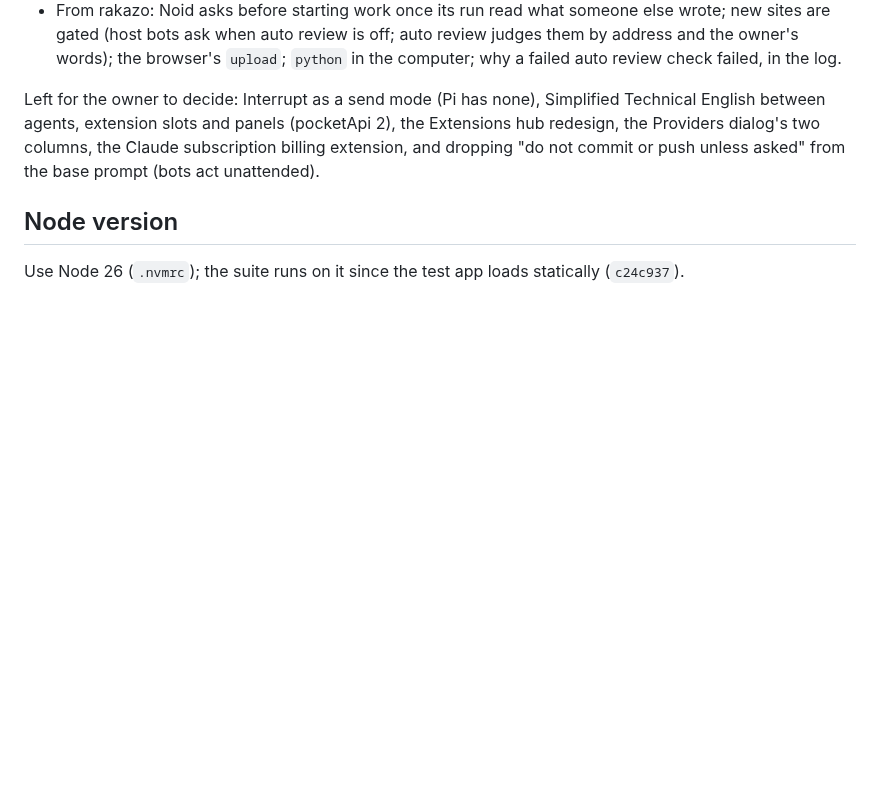
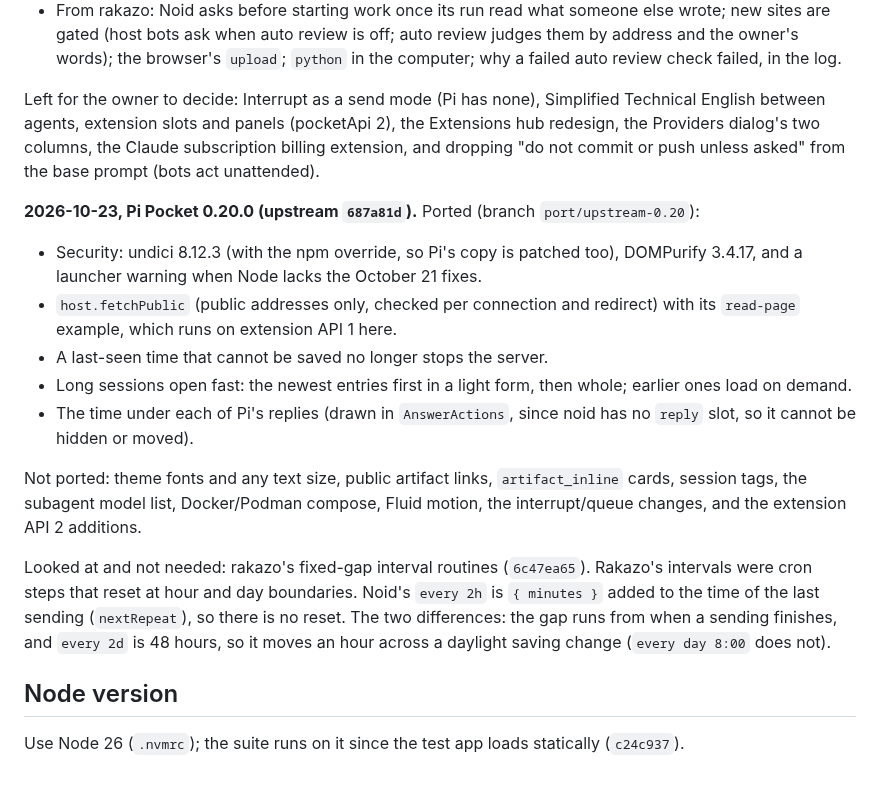
Before and after one commit to noid-one/noid-bot, a Markdown page: FORK.md, the part around the change. GitHub-like rendering; blank space fills up the shorter version.

Commit message:
FORK.md: the 0.20.0 sync
Co-Authored-By: Claude Sonnet 5.5 <noreply@anthropic.com>

```diff
--- a/FORK.md
+++ b/FORK.md
@@ -68,6 +68,18 @@ Ports from upstream are cherry-picked from a local remote (`git remote add pipoc
 
 Left for the owner to decide: Interrupt as a send mode (Pi has none), Simplified Technical English between agents, extension slots and panels (pocketApi 2), the Extensions hub redesign, the Providers dialog's two columns, the Claude subscription billing extension, and dropping "do not commit or push unless asked" from the base prompt (bots act unattended).
 
+**2026-10-23, Pi Pocket 0.20.0 (upstream `687a81d`).** Ported (branch `port/upstream-0.20`):
+
+- Security: undici 8.12.3 (with the npm override, so Pi's copy is patched too), DOMPurify 3.4.17, and a launcher warning when Node lacks the October 21 fixes.
+- `host.fetchPublic` (public addresses only, checked per connection and redirect) with its `read-page` example, which runs on extension API 1 here.
+- A last-seen time that cannot be saved no longer stops the server.
+- Long sessions open fast: the newest entries first in a light form, then whole; earlier ones load on demand.
+- The time under each of Pi's replies (drawn in `AnswerActions`, since noid has no `reply` slot, so it cannot be hidden or moved).
+
+Not ported: theme fonts and any text size, public artifact links, `artifact_inline` cards, session tags, the subagent model list, Docker/Podman compose, Fluid motion, the interrupt/queue changes, and the extension API 2 additions.
+
+Looked at and not needed: rakazo's fixed-gap interval routines (`6c47ea65`). Rakazo's intervals were cron steps that reset at hour and day boundaries. Noid's `every 2h` is `{ minutes }` added to the time of the last sending (`nextRepeat`), so there is no reset. The two differences: the gap runs from when a sending finishes, and `every 2d` is 48 hours, so it moves an hour across a daylight saving change (`every day 8:00` does not).
+
 ## Node version
 
 Use Node 26 (`.nvmrc`); the suite runs on it since the test app loads statically (`c24c937`).
```
